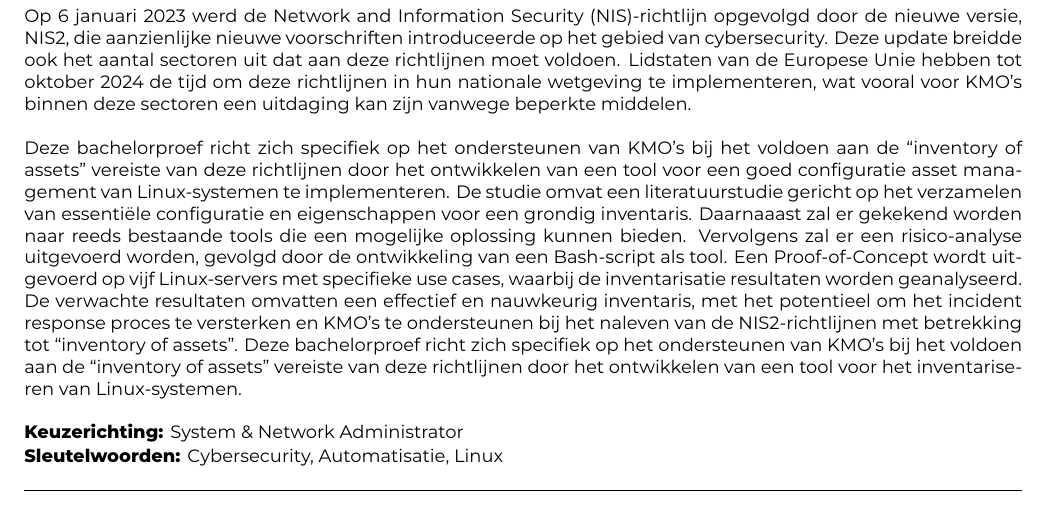
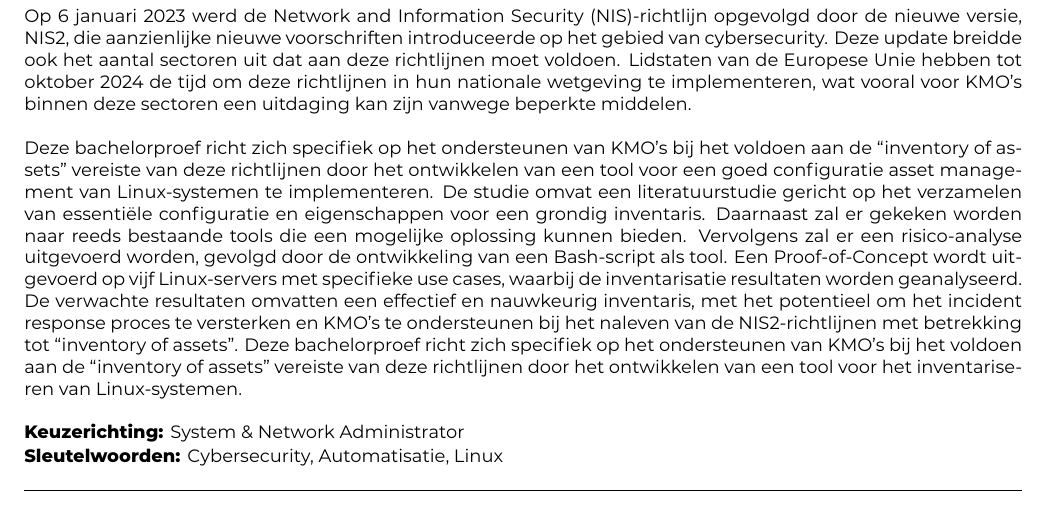
Before and after one commit to AntonVanAssche/hogent-bachelorproef, a LaTeX document (doc/voorstel/VanAsscheAnton-BPvoorstel.tex): part of page 1 of 3, cut so that both start at the same text. Compiled offline with XeLaTeX.

Commit message:
[BPvoorstel] Daarnaaast, mind the aaa

```diff
--- a/doc/voorstel/VanAsscheAnton-BPvoorstel.tex
+++ b/doc/voorstel/VanAsscheAnton-BPvoorstel.tex
@@ -39,7 +39,7 @@
     \newline
 
     Deze bachelorproef richt zich specifiek op het ondersteunen van KMO's bij het voldoen aan de ``inventory of assets'' vereiste van deze richtlijnen door het ontwikkelen van een tool voor een goed configuratie asset management van Linux-systemen te implementeren.
-    De studie omvat een literatuurstudie gericht op het verzamelen van essenti\"ele configuratie en eigenschappen voor een grondig inventaris. Daarnaaast zal er gekekend worden naar reeds bestaande tools die een mogelijke oplossing kunnen bieden.
+    De studie omvat een literatuurstudie gericht op het verzamelen van essenti\"ele configuratie en eigenschappen voor een grondig inventaris. Daarnaast zal er gekeken worden naar reeds bestaande tools die een mogelijke oplossing kunnen bieden.
     Vervolgens zal er een risico-analyse uitgevoerd worden, gevolgd door de ontwikkeling van een Bash-script als tool.
     Een Proof-of-Concept wordt uitgevoerd op vijf Linux-servers met specifieke use cases, waarbij de inventarisatie resultaten worden geanalyseerd.
     De verwachte resultaten omvatten een effectief en nauwkeurig inventaris, met het potentieel om het incident response proces te versterken en KMO's te ondersteunen bij het naleven van de NIS2-richtlijnen met betrekking tot ``inventory of assets''.
```
